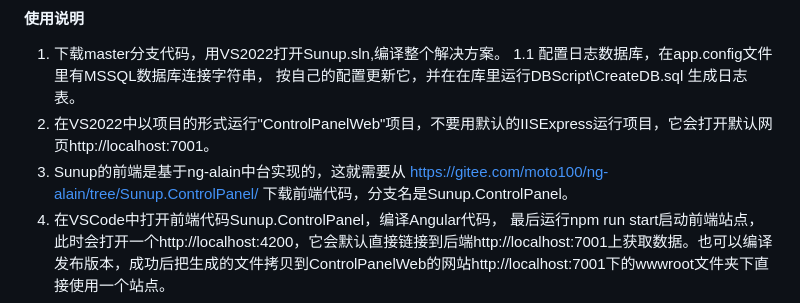
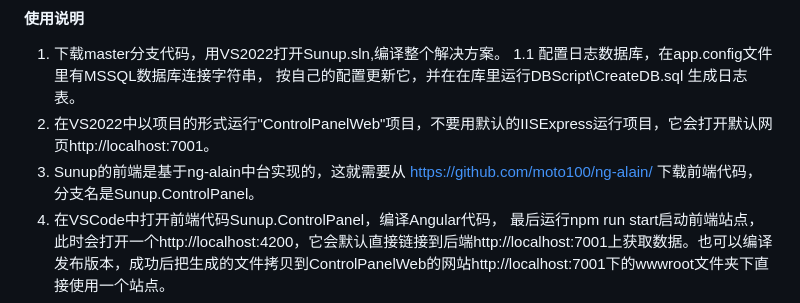
Before and after one commit to moto100/SunupIoT, a Markdown page: README.md, the part around the change. Drawn GitHub-style.

```diff
--- a/README.md
+++ b/README.md
@@ -35,7 +35,7 @@ SunupIoT 是一款旨在解决各种IoT设备接入，数据收集，数据过
 1.  下载master分支代码，用VS2022打开Sunup.sln,编译整个解决方案。
 1.1     配置日志数据库，在app.config文件里有MSSQL数据库连接字符串， 按自己的配置更新它，并在在库里运行DBScript\CreateDB.sql 生成日志表。
 2.  在VS2022中以项目的形式运行"ControlPanelWeb"项目，不要用默认的IISExpress运行项目，它会打开默认网页http://localhost:7001。
-3.  Sunup的前端是基于ng-alain中台实现的，这就需要从 https://gitee.com/moto100/ng-alain/tree/Sunup.ControlPanel/ 下载前端代码，分支名是Sunup.ControlPanel。
+3.  Sunup的前端是基于ng-alain中台实现的，这就需要从 https://github.com/moto100/ng-alain/ 下载前端代码，分支名是Sunup.ControlPanel。
 4.  在VSCode中打开前端代码Sunup.ControlPanel，编译Angular代码， 最后运行npm run start启动前端站点，此时会打开一个http://localhost:4200，它会默认直接链接到后端http://localhost:7001上获取数据。也可以编译发布版本，成功后把生成的文件拷贝到ControlPanelWeb的网站http://localhost:7001下的wwwroot文件夹下直接使用一个站点。
 5.  在Sunup的前端页面上登入进去，默认用户名和密码是 sunup temptemp
 6.  进入后点击《新建空应用》按钮新建一个空应用，不做任何改变，保存，再在该应用按钮中选择《导入应用》，导入[Sunup.sln所在文件夹下]SunupDemoApp\PlatformModel.json。再在该应用的下拉按钮中选择《发布运行》，等一会后该应用名前面会出现【已发布】和一个蓝色小点，它代表应用发布并运行起来了。
```
